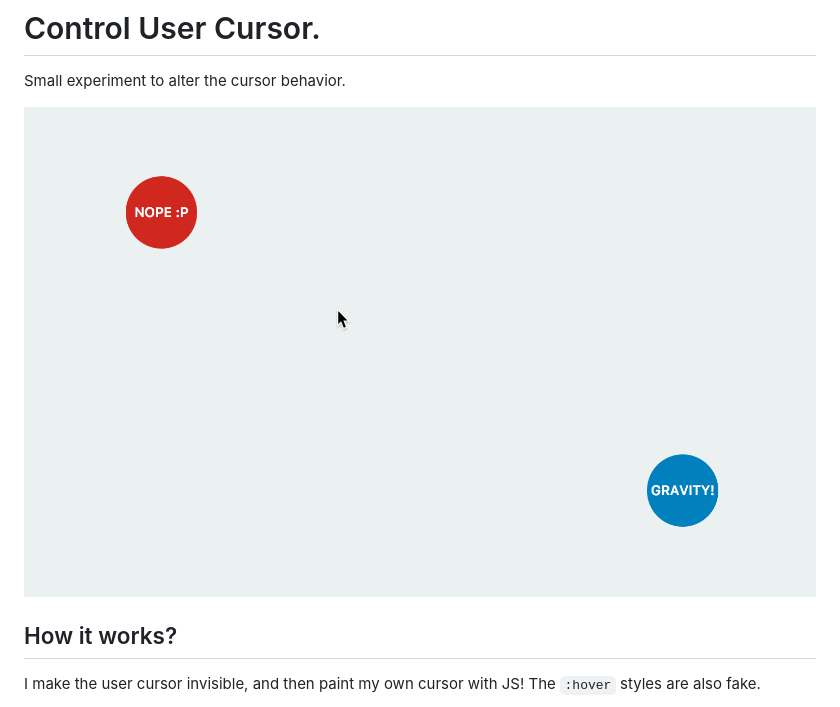
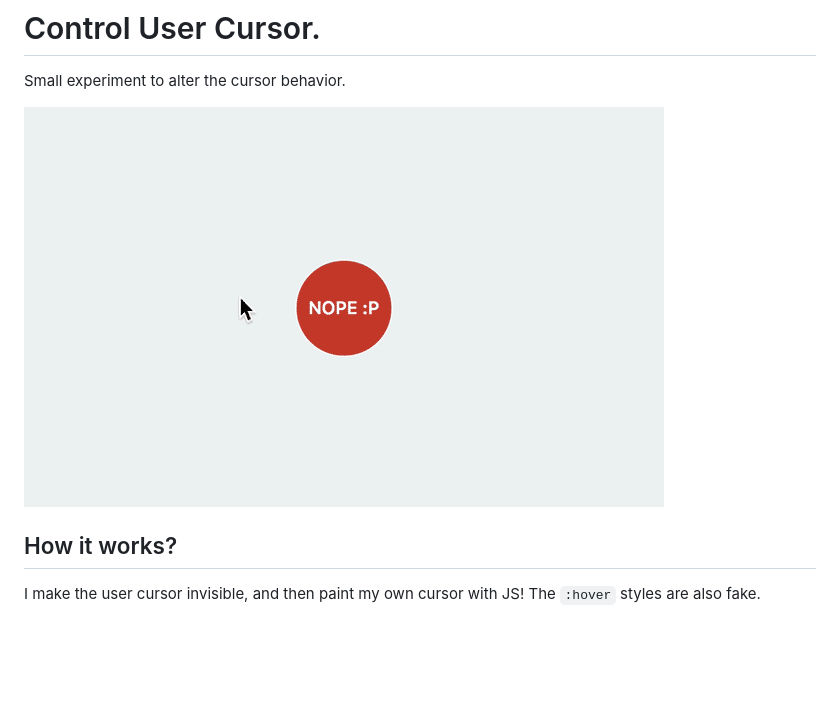
Before and after one commit to javierbyte/control-user-cursor, a Markdown page: README.md, the part around the change. Drawn GitHub-style; pictures changed too: docs-assets/thumbnail.jpg (added); blank space fills up the shorter version.

```diff
--- a/README.md
+++ b/README.md
@@ -1,7 +1,7 @@
 # Control User Cursor.
 Small experiment to alter the cursor behavior.
 
-[![control-user-cursor](docs-assets/screenshot.png)](http://javier.xyz/control-user-cursor/)
+[![control-user-cursor](docs-assets/thumbnail.jpg)](http://javier.xyz/control-user-cursor/)
 
 ## How it works?
 I make the user cursor invisible, and then paint my own cursor with JS! The `:hover` styles are also fake.
```
